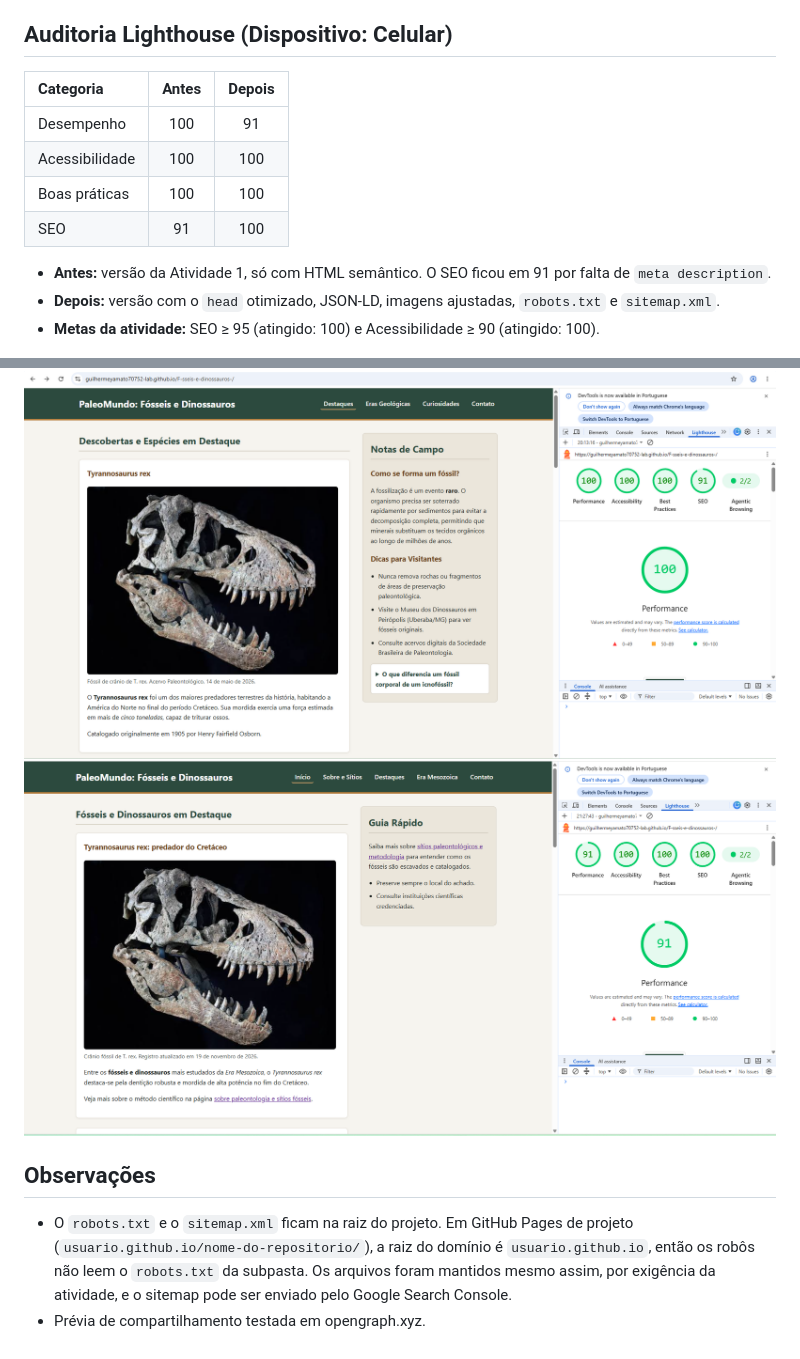
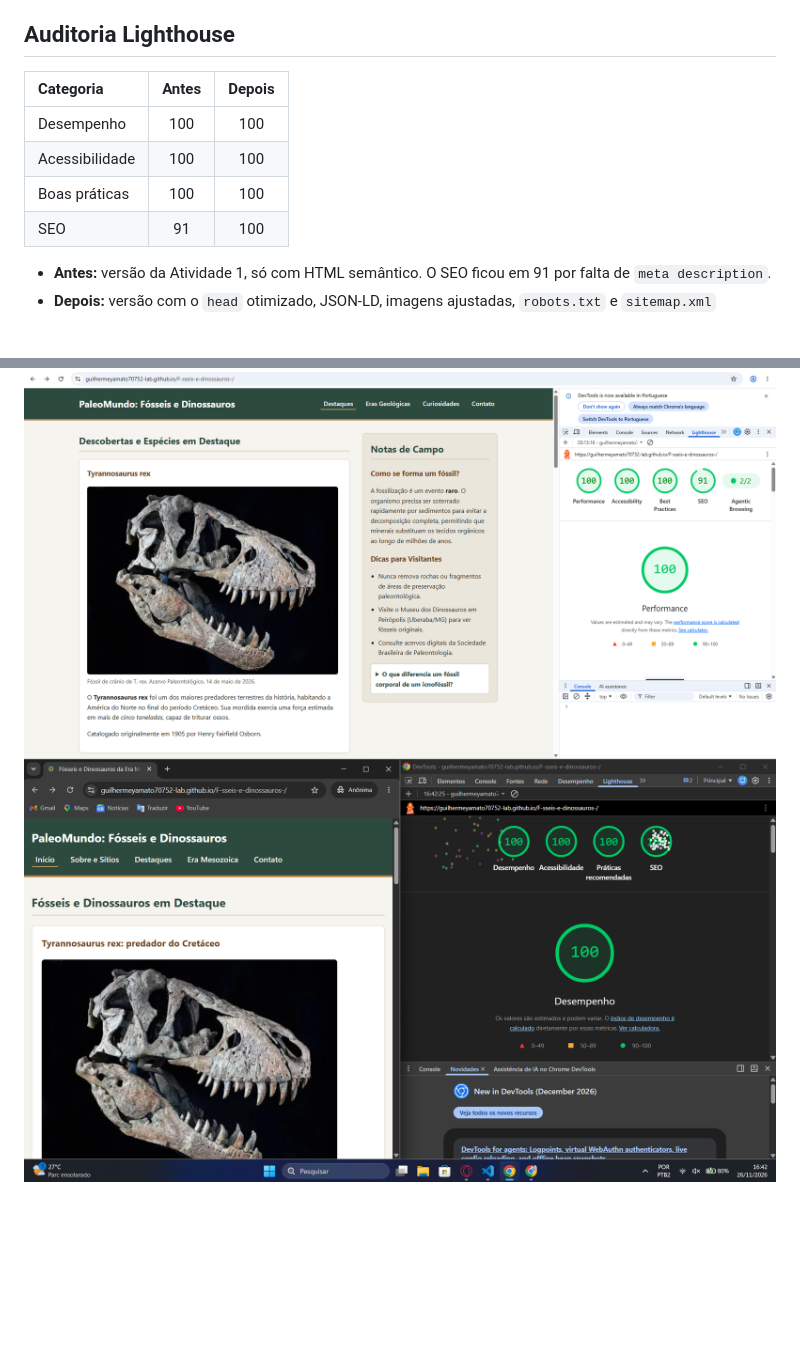
Before and after one commit to guilhermeyamato70752-lab/F-sseis-e-dinossauros-, a Markdown page: SEO.md, 2 parts joined by grey strips. GitHub-like rendering; pictures changed too: img/lighthouse-depois.png; blank space fills up the shorter version.

Commit message:
Atualizacao do SEO e das prints do lighthouse

```diff
--- a/SEO.md
+++ b/SEO.md
@@ -35,23 +35,17 @@ Validação em `validator.schema.org`:
 - **URLs amigáveis:** `index.html` e `sobre-paleontologia.html`.
 - **HTML semântico e acessível:** um único `h1` por página, landmarks (`header`, `nav`, `main`, `aside`, `footer`) e link "Pular para o conteúdo".
 
-## Auditoria Lighthouse (Dispositivo: Celular)
+## Auditoria Lighthouse
 
 | Categoria | Antes | Depois |
 | :--- | :---: | :---: |
-| Desempenho | 100 | 91 |
+| Desempenho | 100 | 100 |
 | Acessibilidade | 100 | 100 |
 | Boas práticas | 100 | 100 |
 | SEO | 91 | 100 |
 
 - **Antes:** versão da Atividade 1, só com HTML semântico. O SEO ficou em 91 por falta de `meta description`.
-- **Depois:** versão com o `head` otimizado, JSON-LD, imagens ajustadas, `robots.txt` e `sitemap.xml`.
-- **Metas da atividade:** SEO ≥ 95 (atingido: 100) e Acessibilidade ≥ 90 (atingido: 100).
+- **Depois:** versão com o `head` otimizado, JSON-LD, imagens ajustadas, `robots.txt` e `sitemap.xml`
 
 ![Lighthouse antes](img/lighthouse-antes.png)
 ![Lighthouse depois](img/lighthouse-depois.png)
-
-## Observações
-
-- O `robots.txt` e o `sitemap.xml` ficam na raiz do projeto. Em GitHub Pages de projeto (`usuario.github.io/nome-do-repositorio/`), a raiz do domínio é `usuario.github.io`, então os robôs não leem o `robots.txt` da subpasta. Os arquivos foram mantidos mesmo assim, por exigência da atividade, e o sitemap pode ser enviado pelo Google Search Console.
-- Prévia de compartilhamento testada em opengraph.xyz.
```
